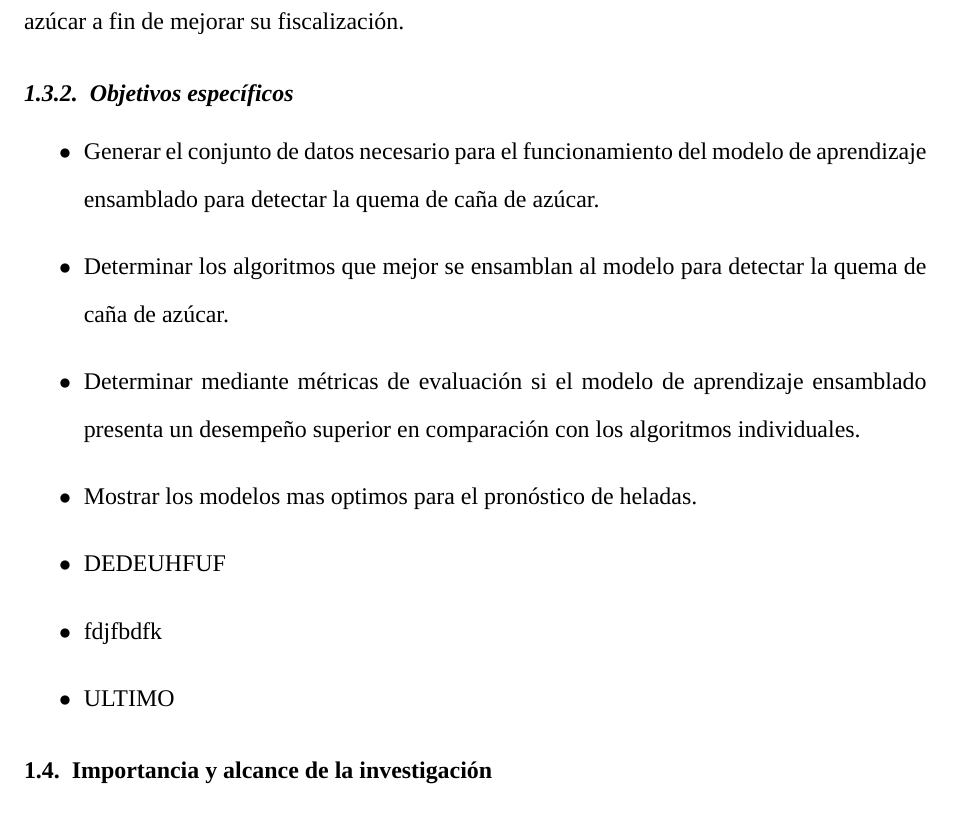
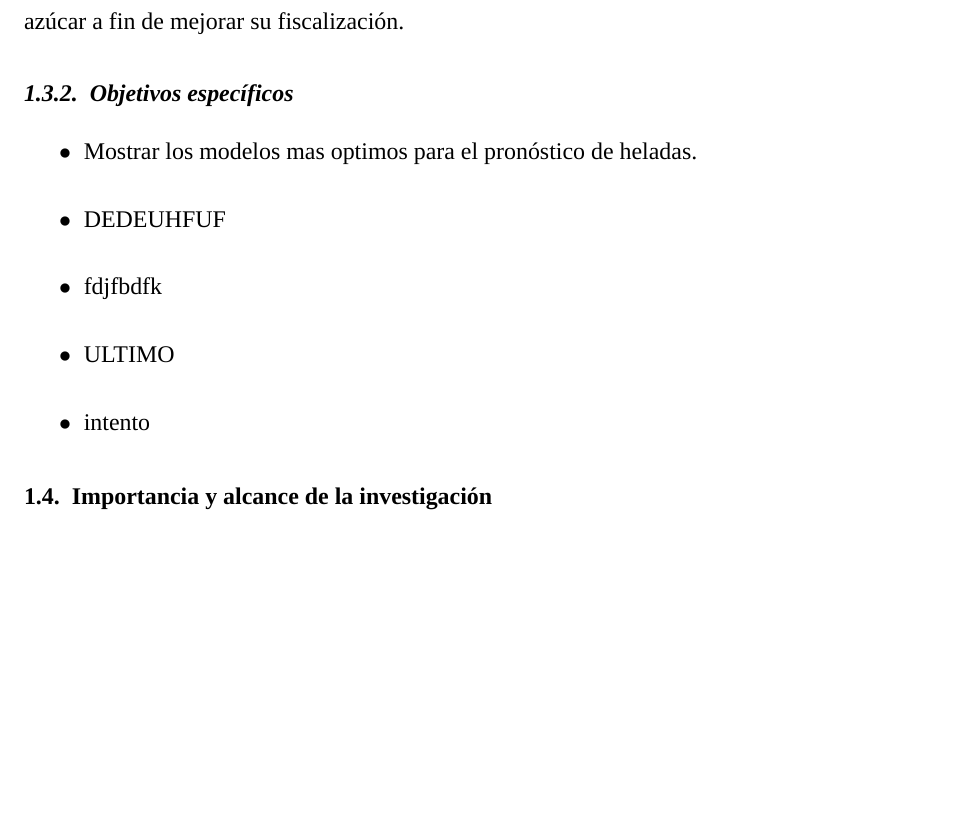
Before and after one commit to jhomivlz98/scburning_latex, a LaTeX thesis (tesis_main.tex, which reads 3_capitulo1/33_objetivos.tex): part of page 17 of 125 before the commit and part of page 17 of 124 after it, cut so that both start at the same text, the shorter picture padded with empty space. Compiled offline with LuaLaTeX; a missing font is replaced by an installed copy or a similar font.

Commit message:
Modifica objetivos específicos agregue 7

```diff
--- a/3_capitulo1/33_objetivos.tex
+++ b/3_capitulo1/33_objetivos.tex
@@ -3,11 +3,9 @@
 Desarrollar un modelo de aprendizaje ensamblado para la detección de quema de caña de azúcar a fin de mejorar su fiscalización.
 \subsection{Objetivos específicos}
 \begin{itemize}
-    \item Generar el conjunto de datos necesario para el funcionamiento del modelo de aprendizaje ensamblado para detectar la quema de caña de azúcar.
-    \item Determinar los algoritmos que mejor se ensamblan al modelo para detectar la quema de caña de azúcar.
-    \item Determinar mediante métricas de evaluación si el modelo de aprendizaje ensamblado presenta un desempeño superior en comparación con los algoritmos individuales.
     \item Mostrar los modelos mas optimos para el pronóstico de heladas.
     \item DEDEUHFUF
     \item fdjfbdfk
     \item ULTIMO
+    \item intento
 \end{itemize}
```
